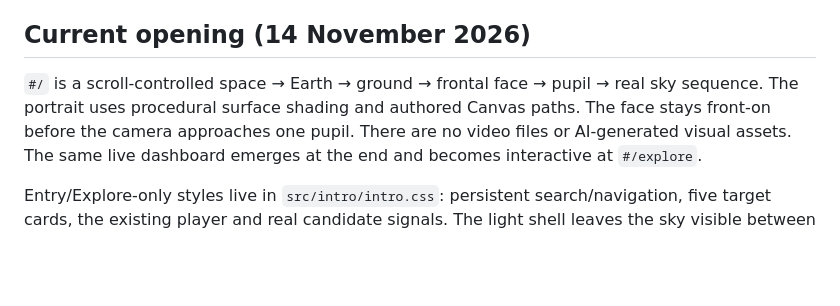
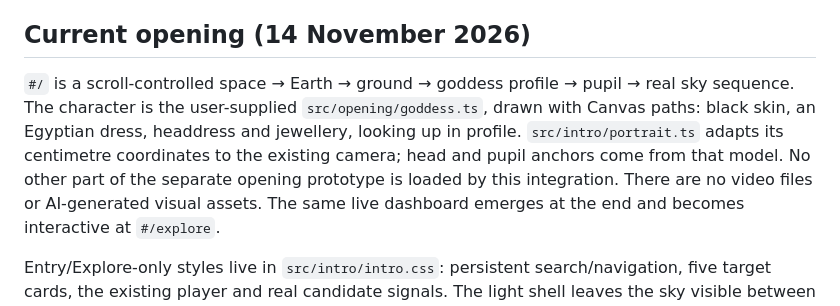
Before and after one commit to Nsa-2026/skyshift, a Markdown page: web/DESIGN.md, the part around the change. Drawn GitHub-style; blank space fills up the shorter version.

```diff
--- a/web/DESIGN.md
+++ b/web/DESIGN.md
@@ -8,9 +8,12 @@ on `codex/frontend-unified`.
 
 ## Current opening (14 November 2026)
 
-`#/` is a scroll-controlled space → Earth → ground → frontal face → pupil → real sky sequence.
-The portrait uses procedural surface shading and authored Canvas paths. The face stays front-on
-before the camera approaches one pupil. There are no video files or AI-generated visual assets.
+`#/` is a scroll-controlled space → Earth → ground → goddess profile → pupil → real sky sequence.
+The character is the user-supplied `src/opening/goddess.ts`, drawn with Canvas paths: black skin,
+an Egyptian dress, headdress and jewellery, looking up in profile. `src/intro/portrait.ts` adapts
+its centimetre coordinates to the existing camera; head and pupil anchors come from that model.
+No other part of the separate opening prototype is loaded by this integration. There are no
+video files or AI-generated visual assets.
 The same live dashboard emerges at the end and becomes interactive at `#/explore`.
 
 Entry/Explore-only styles live in `src/intro/intro.css`: persistent search/navigation, five target
```
Also changed, not shown: docs/frontend-unification.md (+3 -2 lines), docs/scroll-intro.md (+28 -16 lines), docs/previews/intro/goddess-closeup.jpg (added), docs/previews/intro/goddess-desktop.jpg (added), docs/previews/intro/goddess-mobile.jpg (added), 4 other files.
